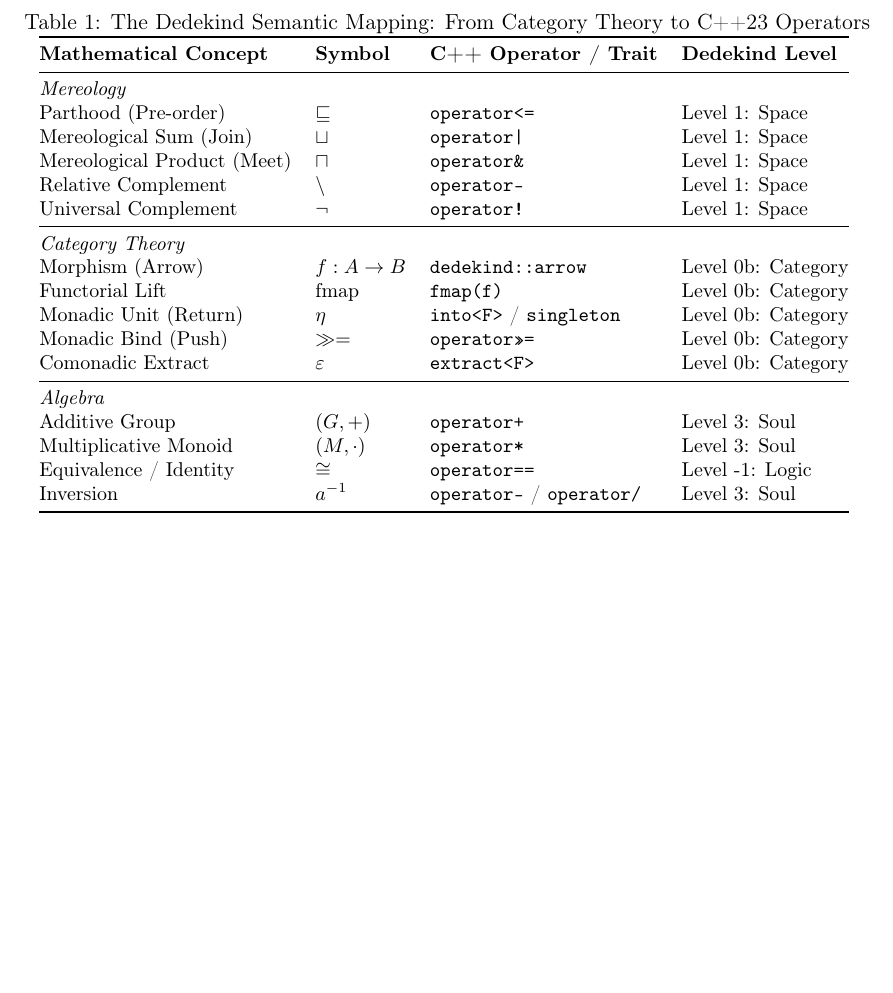
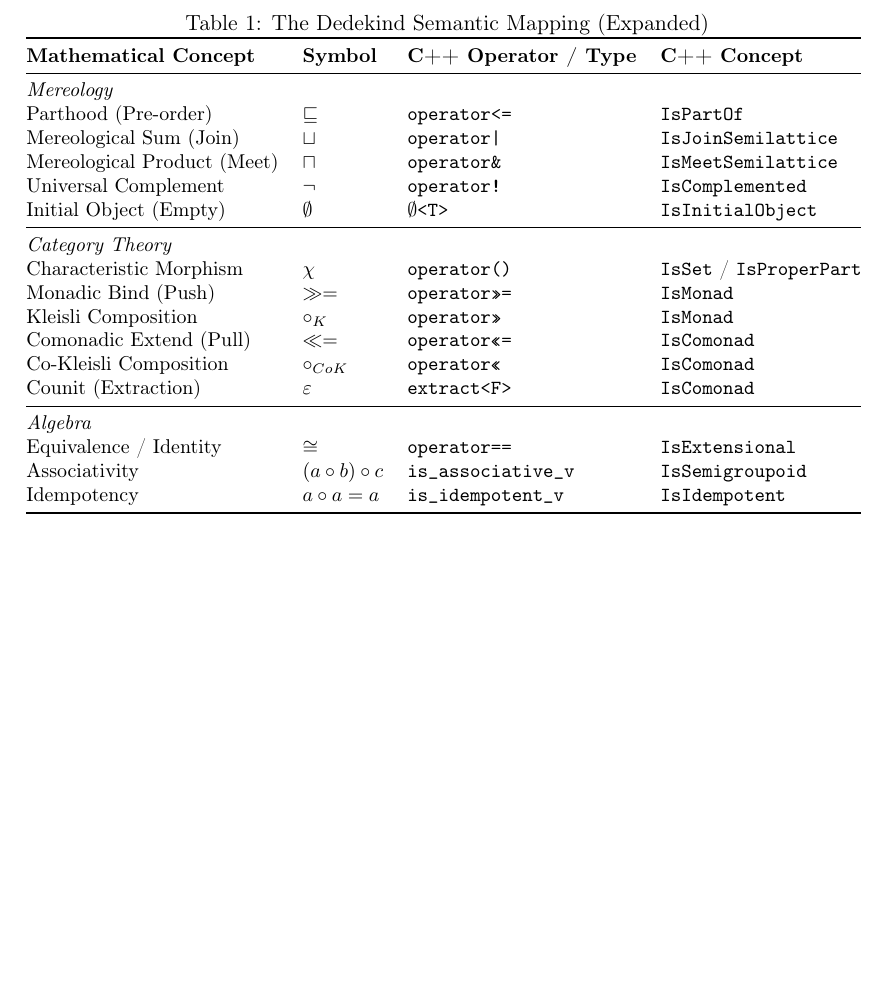
Before and after one commit to vincentk/dedekind, a LaTeX paper (docs/paper/paper.tex): part of page 3 of 3, cut at the place of the change. Compiled offline with pdfLaTeX.

Commit message:
Translation table update.

```diff
--- a/docs/paper/paper.tex
+++ b/docs/paper/paper.tex
@@ -81,32 +81,31 @@ Crucially, the \texttt{dedekind.ontology} acts as the definitive mapping between
 
 By establishing this explicit correspondence—where \texttt{operator<=} serves as the formal proof of \textit{Parthood} ($\sqsubseteq$) and \texttt{operator/} represents the \textit{Quotienting} of a species—we ensure that the resulting code is not merely a simulation of a mathematical model, but a direct execution of it. This semantic alignment allows the programmer to write expressions that are readable as equations, while the compiler treats them as a sequence of verifiable type-transformations. In this architecture, the C++ \texttt{concept} becomes the "Gatekeeper of Truth," ensuring that a species cannot participate in an operation (such as a Join-Semilattice union) unless it has first provided a manual or structural certification of its algebraic invariants.
 
-
 \begin{table}[ht]
 \centering
-\caption{The Dedekind Semantic Mapping: From Category Theory to C++23 Operators}
+\caption{The Dedekind Semantic Mapping (Expanded)}
 \label{table:semantic_mapping}
 \begin{small}
 \begin{tabular}{@{}llll@{}}
 \toprule
-\textbf{Mathematical Concept} & \textbf{Symbol} & \textbf{C++ Operator / Trait} & \textbf{Dedekind Level} \\ \midrule
+\textbf{Mathematical Concept} & \textbf{Symbol} & \textbf{C++ Operator / Type} & \textbf{C++ Concept} \\ \midrule
 \textit{Mereology} & & & \\
-Parthood (Pre-order) & $\sqsubseteq$ & \texttt{operator<=} & Level 1: Space \\
-Mereological Sum (Join) & $\sqcup$ & \texttt{operator|} & Level 1: Space \\
-Mereological Product (Meet) & $\sqcap$ & \texttt{operator\&} & Level 1: Space \\
-Relative Complement & $\setminus$ & \texttt{operator-} & Level 1: Space \\
-Universal Complement & $\neg$ & \texttt{operator!} & Level 1: Space \\ \midrule
+Parthood (Pre-order) & $\sqsubseteq$ & \texttt{operator<=} & \texttt{IsPartOf} \\
+Mereological Sum (Join) & $\sqcup$ & \texttt{operator|} & \texttt{IsJoinSemilattice} \\
+Mereological Product (Meet) & $\sqcap$ & \texttt{operator\&} & \texttt{IsMeetSemilattice} \\
+Universal Complement & $\neg$ & \texttt{operator!} & \texttt{IsComplemented} \\
+Initial Object (Empty) & $\emptyset$ & \texttt{$\emptyset$<T>} & \texttt{IsInitialObject} \\ \midrule
 \textit{Category Theory} & & & \\
-Morphism (Arrow) & $f: A \to B$ & \texttt{dedekind::arrow} & Level 0b: Category \\
-Functorial Lift & $\text{fmap}$ & \texttt{fmap(f)} & Level 0b: Category \\
-Monadic Unit (Return) & $\eta$ & \texttt{into<F>} / \texttt{singleton} & Level 0b: Category \\
-Monadic Bind (Push) & $\gg=$ & \texttt{operator>>=} & Level 0b: Category \\
-Comonadic Extract & $\varepsilon$ & \texttt{extract<F>} & Level 0b: Category \\ \midrule
+Characteristic Morphism & $\chi$ & \texttt{operator()} & \texttt{IsSet} / \texttt{IsProperPart} \\
+Monadic Bind (Push) & $\gg=$ & \texttt{operator>>=} & \texttt{IsMonad} \\
+Kleisli Composition & $\circ_{K}$ & \texttt{operator>>} & \texttt{IsMonad} \\
+Comonadic Extend (Pull) & $\ll=$ & \texttt{operator<<=} & \texttt{IsComonad} \\
+Co-Kleisli Composition & $\circ_{CoK}$ & \texttt{operator<<} & \texttt{IsComonad} \\
+Counit (Extraction) & $\varepsilon$ & \texttt{extract<F>} & \texttt{IsComonad} \\ \midrule
 \textit{Algebra} & & & \\
-Additive Group & $(G, +)$ & \texttt{operator+} & Level 3: Soul \\
-Multiplicative Monoid & $(M, \cdot)$ & \texttt{operator*} & Level 3: Soul \\
-Equivalence / Identity & $\cong$ & \texttt{operator==} & Level -1: Logic \\
-Inversion & $a^{-1}$ & \texttt{operator-} / \texttt{operator/} & Level 3: Soul \\ \bottomrule
+Equivalence / Identity & $\cong$ & \texttt{operator==} & \texttt{IsExtensional} \\
+Associativity & $(a \circ b) \circ c$ & \texttt{is\_associative\_v} & \texttt{IsSemigroupoid} \\
+Idempotency & $a \circ a = a$ & \texttt{is\_idempotent\_v} & \texttt{IsIdempotent} \\ \bottomrule
 \end{tabular}
 \end{small}
 \end{table}
```
Also changed, not shown: docs/paper/paper.pdf (added).
